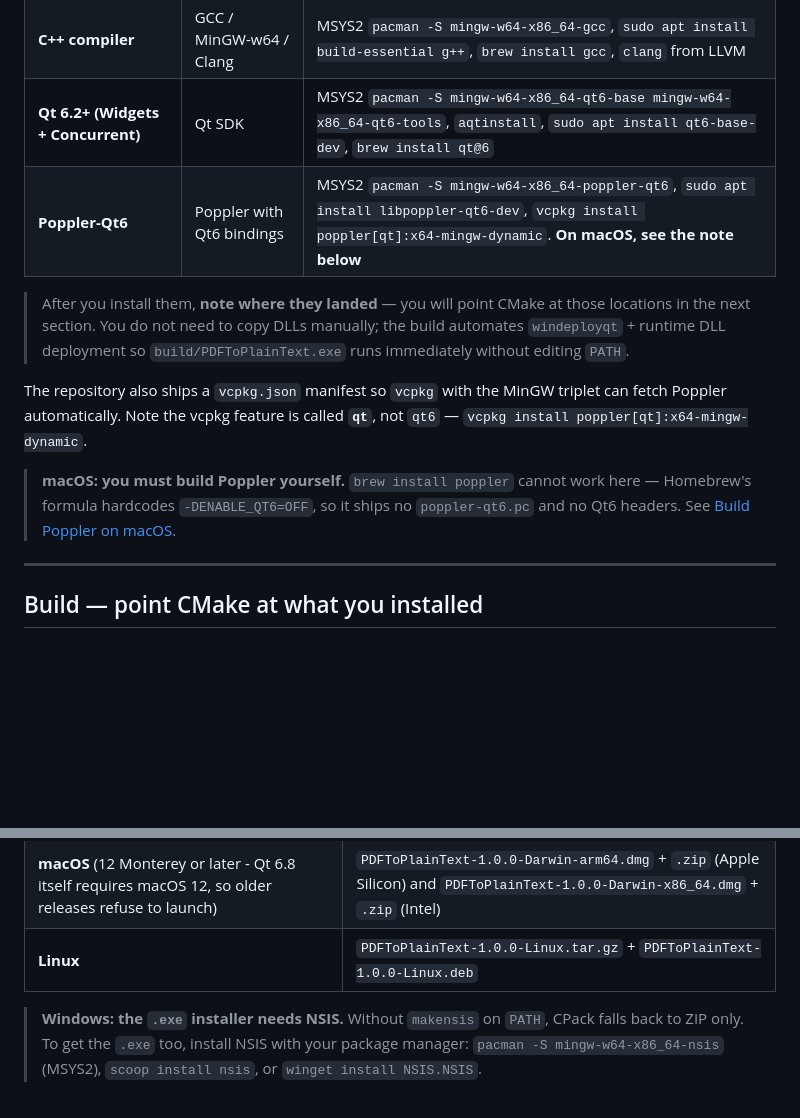
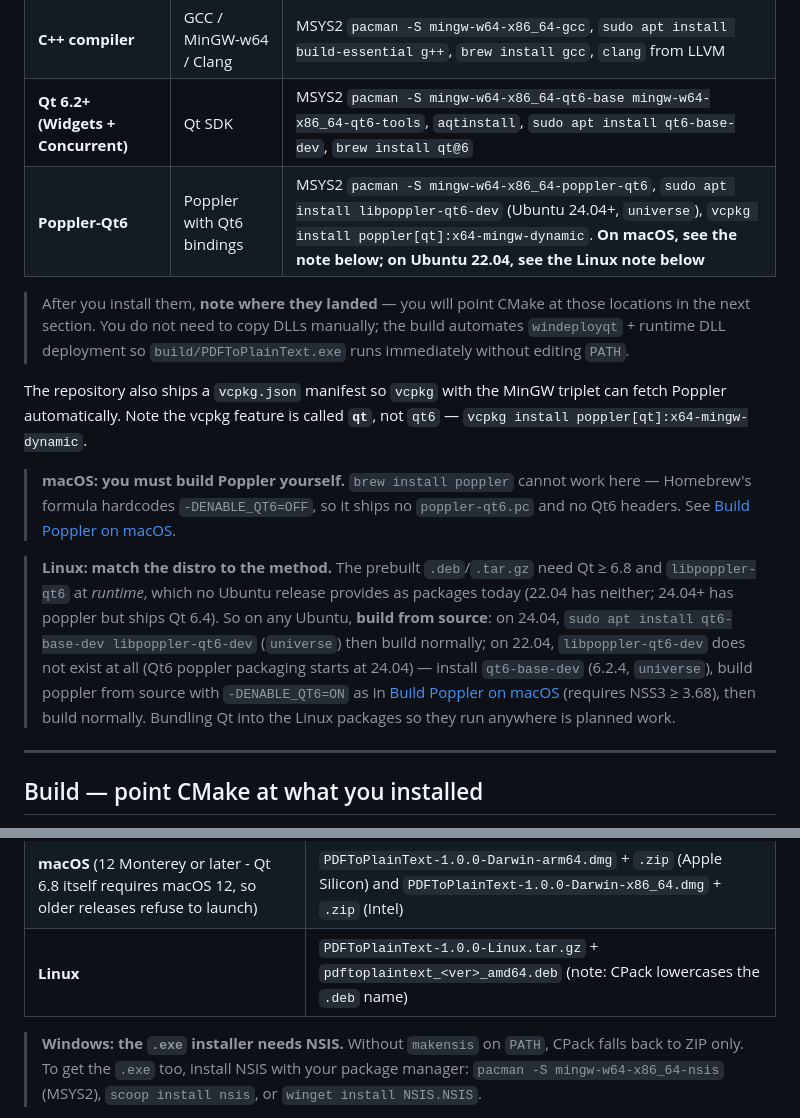
Before and after one commit to YousefOnWeb/PDF_To_Plain_Text, a Markdown page: README.md, 2 parts joined by grey strips. Rendered like a GitHub page; blank space fills up the shorter version.

```diff
--- a/README.md
+++ b/README.md
@@ -28,13 +28,15 @@ You need four things. **How** you install them is up to you — pick your prefer
 | **CMake >= 3.21** | CMake CLI | `cmake.org` installer, `brew install cmake`, `sudo apt install cmake`, MSYS2 `pacman -S mingw-w64-x86_64-cmake` |
 | **C++ compiler** | GCC / MinGW-w64 / Clang | MSYS2 `pacman -S mingw-w64-x86_64-gcc`, `sudo apt install build-essential g++`, `brew install gcc`, `clang` from LLVM |
 | **Qt 6.2+ (Widgets + Concurrent)** | Qt SDK | MSYS2 `pacman -S mingw-w64-x86_64-qt6-base mingw-w64-x86_64-qt6-tools`, `aqtinstall`, `sudo apt install qt6-base-dev`, `brew install qt@6` |
-| **Poppler-Qt6** | Poppler with Qt6 bindings | MSYS2 `pacman -S mingw-w64-x86_64-poppler-qt6`, `sudo apt install libpoppler-qt6-dev`, `vcpkg install poppler[qt]:x64-mingw-dynamic`. **On macOS, see the note below** |
+| **Poppler-Qt6** | Poppler with Qt6 bindings | MSYS2 `pacman -S mingw-w64-x86_64-poppler-qt6`, `sudo apt install libpoppler-qt6-dev` (Ubuntu 24.04+, `universe`), `vcpkg install poppler[qt]:x64-mingw-dynamic`. **On macOS, see the note below; on Ubuntu 22.04, see the Linux note below** |
 
 > After you install them, **note where they landed** — you will point CMake at those locations in the next section. You do not need to copy DLLs manually; the build automates `windeployqt` + runtime DLL deployment so `build/PDFToPlainText.exe` runs immediately without editing `PATH`.
 
 The repository also ships a `vcpkg.json` manifest so `vcpkg` with the MinGW triplet can fetch Poppler automatically. Note the vcpkg feature is called **`qt`**, not `qt6` — `vcpkg install poppler[qt]:x64-mingw-dynamic`.
 
 > **macOS: you must build Poppler yourself.** `brew install poppler` cannot work here — Homebrew's formula hardcodes `-DENABLE_QT6=OFF`, so it ships no `poppler-qt6.pc` and no Qt6 headers. See [Build Poppler on macOS](#build-poppler-on-macos).
+
+> **Linux: match the distro to the method.** The prebuilt `.deb`/`.tar.gz` need Qt ≥ 6.8 and `libpoppler-qt6` at *runtime*, which no Ubuntu release provides as packages today (22.04 has neither; 24.04+ has poppler but ships Qt 6.4). So on any Ubuntu, **build from source**: on 24.04, `sudo apt install qt6-base-dev libpoppler-qt6-dev` (`universe`) then build normally; on 22.04, `libpoppler-qt6-dev` does not exist at all (Qt6 poppler packaging starts at 24.04) — install `qt6-base-dev` (6.2.4, `universe`), build poppler from source with `-DENABLE_QT6=ON` as in [Build Poppler on macOS](#build-poppler-on-macos) (requires NSS3 ≥ 3.68), then build normally. Bundling Qt into the Linux packages so they run anywhere is planned work.
 
 ---
 
@@ -173,7 +175,7 @@ Outputs per platform (in `<repo-root>/packages/`):
 |----------|-----------|
 | **Windows (MinGW)** | `PDFToPlainText-1.0.0-win64.exe` (NSIS) + `PDFToPlainText-1.0.0-win64.zip` |
 | **macOS** (12 Monterey or later - Qt 6.8 itself requires macOS 12, so older releases refuse to launch) | `PDFToPlainText-1.0.0-Darwin-arm64.dmg` + `.zip` (Apple Silicon) and `PDFToPlainText-1.0.0-Darwin-x86_64.dmg` + `.zip` (Intel) |
-| **Linux** | `PDFToPlainText-1.0.0-Linux.tar.gz` + `PDFToPlainText-1.0.0-Linux.deb` |
+| **Linux** | `PDFToPlainText-1.0.0-Linux.tar.gz` + `pdftoplaintext_<ver>_amd64.deb` (note: CPack lowercases the `.deb` name) |
 
 > **Windows: the `.exe` installer needs NSIS.** Without `makensis` on `PATH`, CPack falls back to ZIP only. To get the `.exe` too, install NSIS with your package manager: `pacman -S mingw-w64-x86_64-nsis` (MSYS2), `scoop install nsis`, or `winget install NSIS.NSIS`.
 
```
Also changed, not shown: SPECIFICATION.md (+7 -4 lines).
